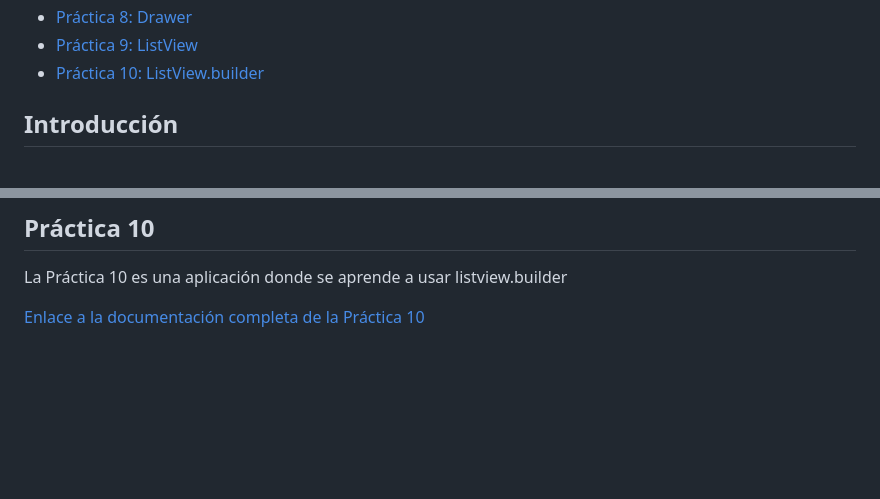
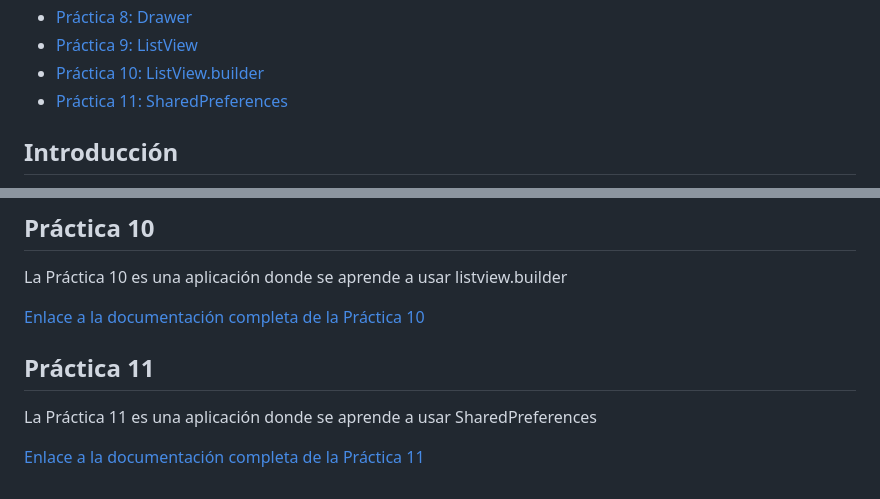
Before and after one commit to adrian-parra/Flutter-Practicas, a Markdown page: README.md, 2 parts joined by grey strips. GitHub-like rendering; blank space fills up the shorter version.

Commit message:
change README.md general
* Se agrego contenido de la practica 11

```diff
--- a/README.md
+++ b/README.md
@@ -18,6 +18,7 @@ Este repositorio contiene una serie de prácticas que he creado en Flutter para
 - [Práctica 8: Drawer ](#práctica-8)
 - [Práctica 9: ListView ](#práctica-9)
 - [Práctica 10: ListView.builder ](#práctica-10)
+- [Práctica 11: SharedPreferences ](#práctica-11)
 
 
 
@@ -96,3 +97,9 @@ La Práctica 9 es una aplicación donde se aprende a crear un ListView junco con
 La Práctica 10 es una aplicación donde se aprende a usar listview.builder
 
 [Enlace a la documentación completa de la Práctica 10](practica_10/README.md)
+
+## Práctica 11
+
+La Práctica 11 es una aplicación donde se aprende a usar SharedPreferences
+
+[Enlace a la documentación completa de la Práctica 11](practica_11/README.md)
```
